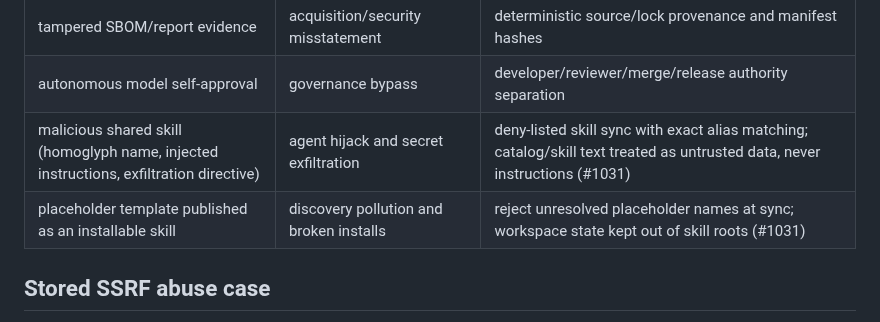
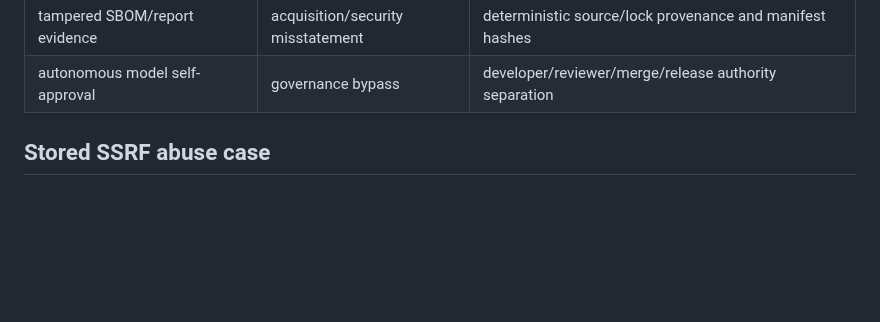
Before and after one commit to ContextualWisdomLab/appguardrail, a Markdown page: docs/THREAT_MODEL.md, the part around the change. Rendered like a GitHub page; blank space fills up the shorter version.

```diff
--- a/docs/THREAT_MODEL.md
+++ b/docs/THREAT_MODEL.md
@@ -44,8 +44,6 @@ flowchart LR
 | deploy exclusions erase evidence | hidden risk | exclusions affect gate only; finding remains visible |
 | tampered SBOM/report evidence | acquisition/security misstatement | deterministic source/lock provenance and manifest hashes |
 | autonomous model self-approval | governance bypass | developer/reviewer/merge/release authority separation |
-| malicious shared skill (homoglyph name, injected instructions, exfiltration directive) | agent hijack and secret exfiltration | deny-listed skill sync with exact alias matching; catalog/skill text treated as untrusted data, never instructions (#1031) |
-| placeholder template published as an installable skill | discovery pollution and broken installs | reject unresolved placeholder names at sync; workspace state kept out of skill roots (#1031) |
 
 ## Stored SSRF abuse case
 
```
Also changed, not shown: CHANGELOG.d/1031-malicious-shared-skill-threats.md (deleted, +0 -3 lines).
